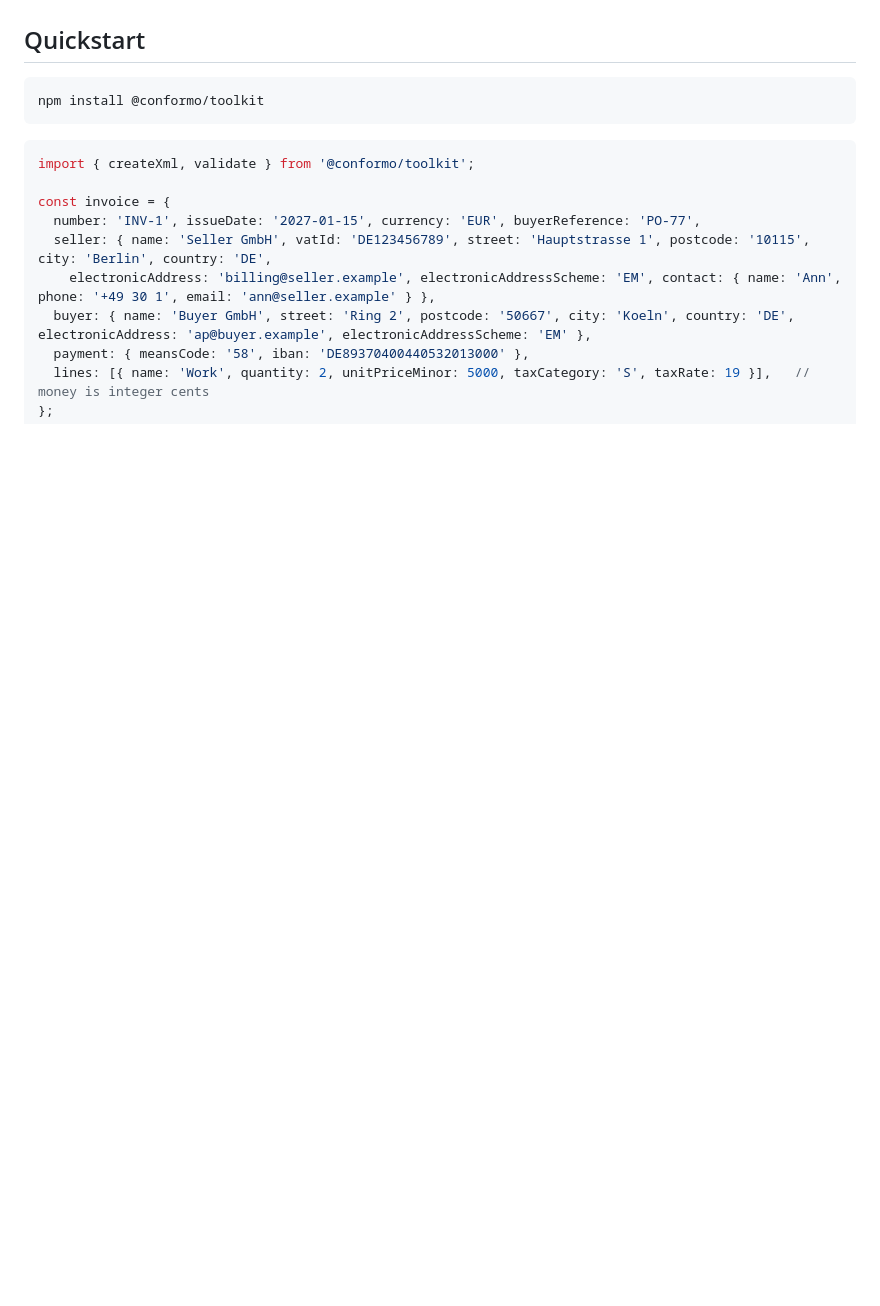
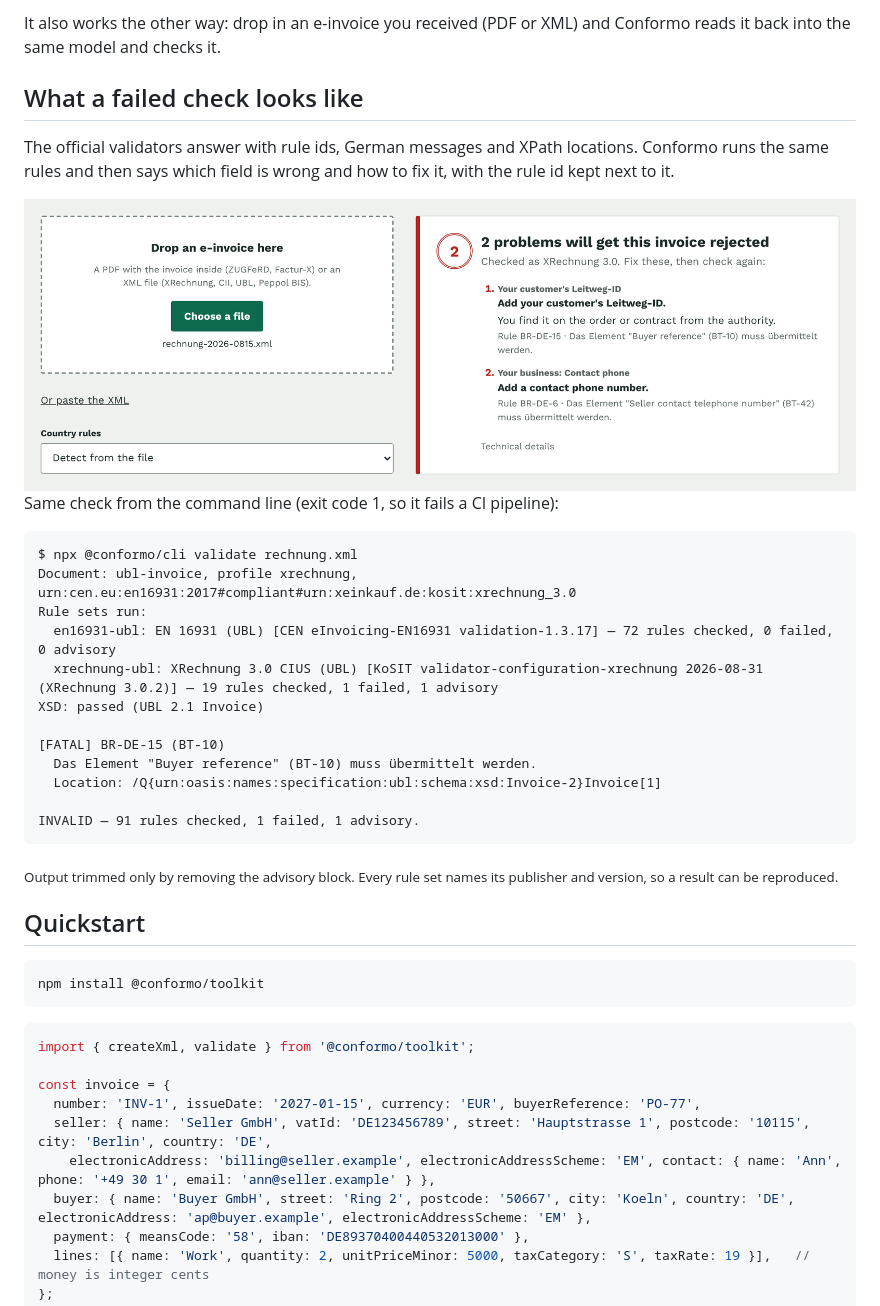
Before and after one commit to arsalmurad/conformo, a Markdown page: README.md, the part around one of its changes. Drawn GitHub-style; pictures changed too: docs/media/validator-light.png (added); blank space fills up the shorter version.

````diff
--- a/README.md
+++ b/README.md
@@ -21,3 +52,34 @@ EUR 800,000) or 2028 (everyone else). France started in September 2026. Short ve
+It also works the other way: drop in an e-invoice you received (PDF or XML) and Conformo reads it back into the same
+model and checks it.
+
+## What a failed check looks like
+
+The official validators answer with rule ids, German messages and XPath locations. Conformo runs the same rules and
+then says which field is wrong and how to fix it, with the rule id kept next to it.
+
+<picture>
+  <source media="(prefers-color-scheme: dark)" srcset="docs/media/validator-dark.png">
+  <img alt="The Conformo validator on an XRechnung with two mistakes. It says 2 problems will get this invoice rejected, then lists: your customer's Leitweg-ID is missing, you find it on the order from the authority (rule BR-DE-15), and the contact phone number is missing (rule BR-DE-6)." src="docs/media/validator-light.png">
+</picture>
+
+Same check from the command line (exit code 1, so it fails a CI pipeline):
+
+```text
+$ npx @conformo/cli validate rechnung.xml
+Document: ubl-invoice, profile xrechnung, urn:cen.eu:en16931:2017#compliant#urn:xeinkauf.de:kosit:xrechnung_3.0
+Rule sets run:
+  en16931-ubl: EN 16931 (UBL) [CEN eInvoicing-EN16931 validation-1.3.17] — 72 rules checked, 0 failed, 0 advisory
+  xrechnung-ubl: XRechnung 3.0 CIUS (UBL) [KoSIT validator-configuration-xrechnung 2026-08-31 (XRechnung 3.0.2)] — 19 rules checked, 1 failed, 1 advisory
+XSD: passed (UBL 2.1 Invoice)
+
+[FATAL] BR-DE-15 (BT-10)
+  Das Element "Buyer reference" (BT-10) muss übermittelt werden.
+  Location: /Q{urn:oasis:names:specification:ubl:schema:xsd:Invoice-2}Invoice[1]
+
+INVALID — 91 rules checked, 1 failed, 1 advisory.
+```
+
+<sub>Output trimmed only by removing the advisory block. Every rule set names its publisher and version, so a result can be reproduced.</sub>
 
 ## Quickstart
 
````
Also changed, not shown: other parts of README.md (+31 -0 lines), docs/DEVELOPMENT.md (+10 -0 lines), docs/media/social-preview.png (added), docs/media/validator-dark.png (added), 3 other files.
